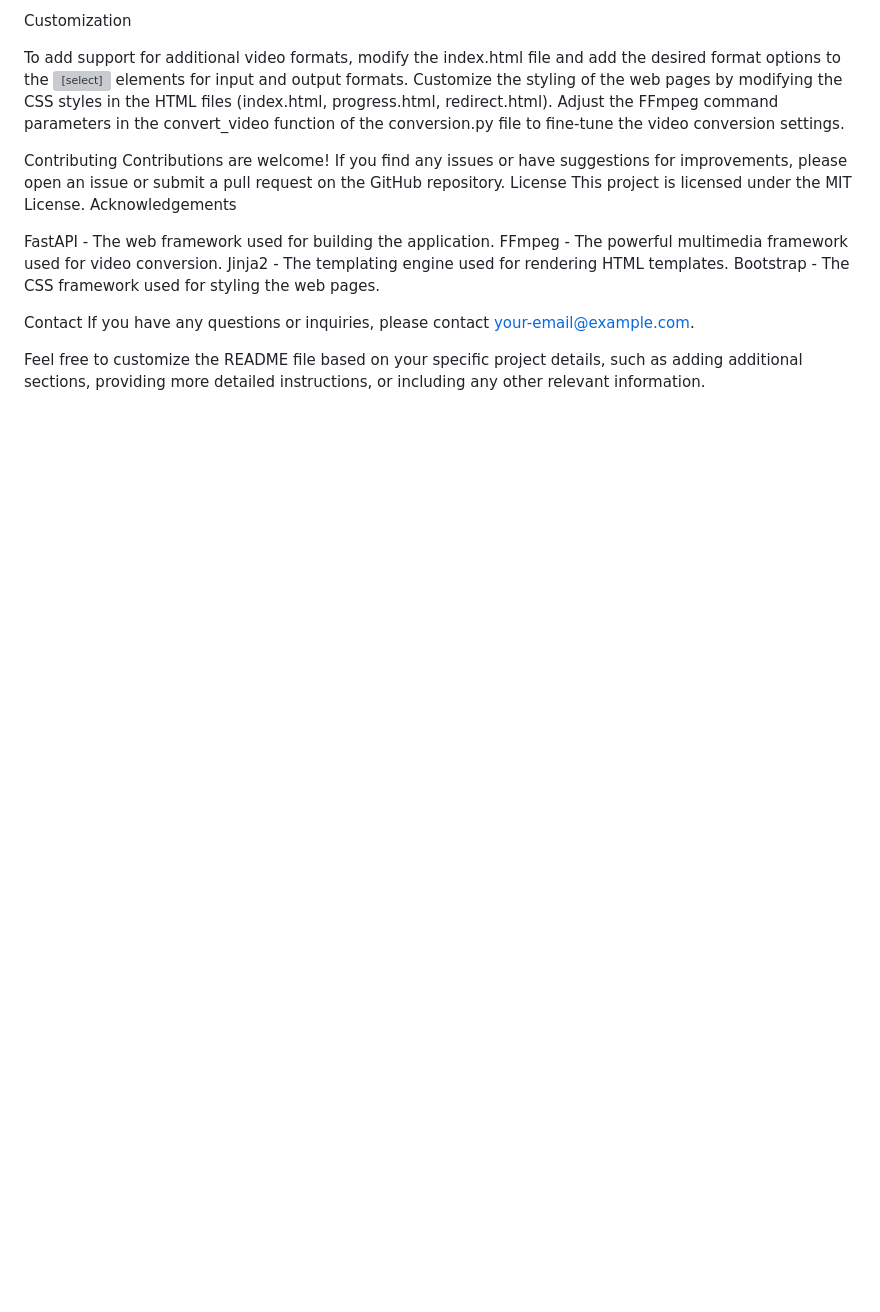
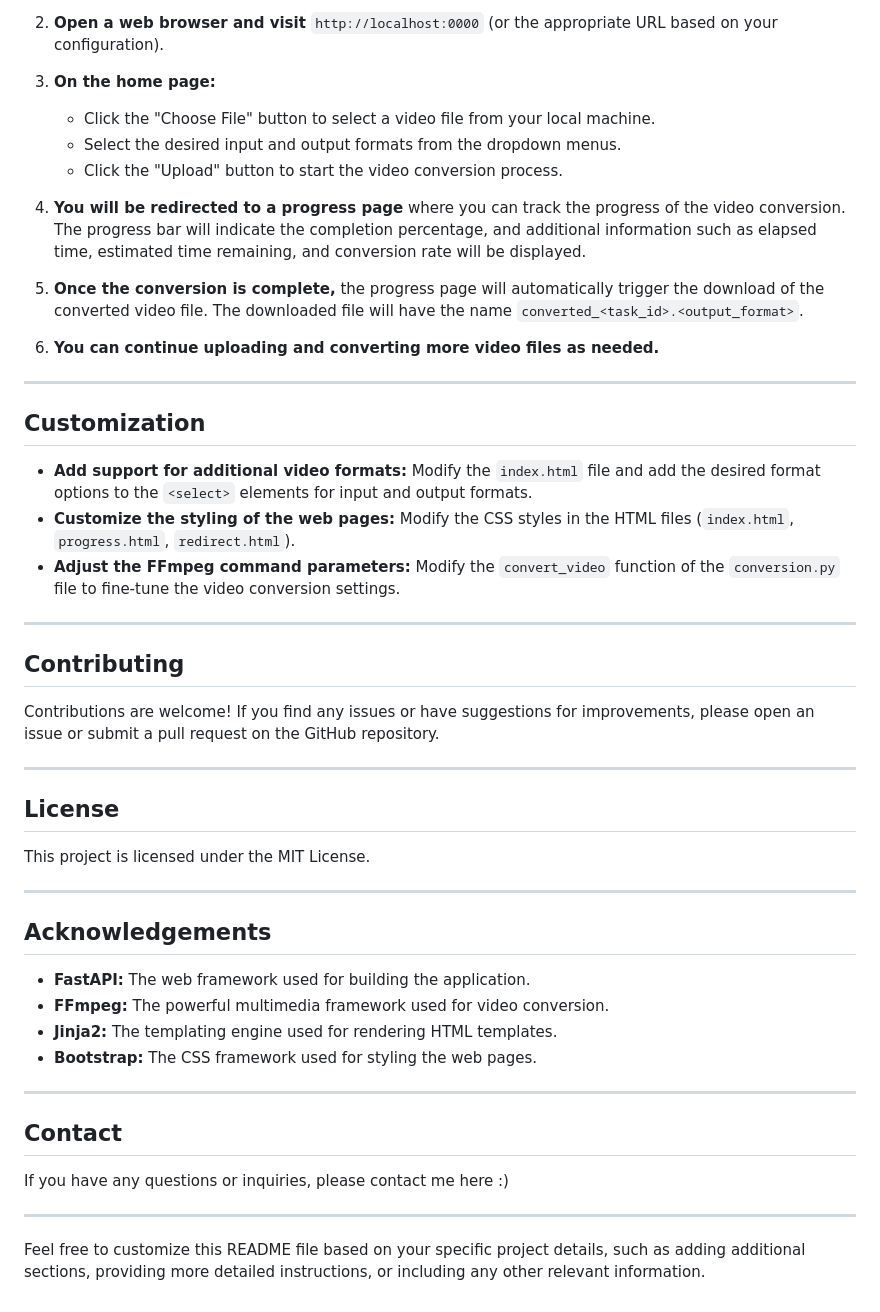
Before and after one commit to mhawere/all-in-one-convertor, a Markdown page: README.md, the part around the change printed below. Rendered like a GitHub page; blank space fills up the shorter version; grey boxes are pictures that could not be loaded.

```diff
--- a/README.md
+++ b/README.md
@@ -69,22 +83,51 @@ You can continue uploading and converting more video files as needed.
 
-Customization
+2. **Open a web browser and visit** `http://localhost:0000` (or the appropriate URL based on your configuration).
+3. **On the home page:**
+   - Click the "Choose File" button to select a video file from your local machine.
+   - Select the desired input and output formats from the dropdown menus.
+   - Click the "Upload" button to start the video conversion process.
+4. **You will be redirected to a progress page** where you can track the progress of the video conversion. The progress bar will indicate the completion percentage, and additional information such as elapsed time, estimated time remaining, and conversion rate will be displayed.
+5. **Once the conversion is complete,** the progress page will automatically trigger the download of the converted video file. The downloaded file will have the name `converted_<task_id>.<output_format>`.
+6. **You can continue uploading and converting more video files as needed.**
 
-To add support for additional video formats, modify the index.html file and add the desired format options to the <select> elements for input and output formats.
-Customize the styling of the web pages by modifying the CSS styles in the HTML files (index.html, progress.html, redirect.html).
-Adjust the FFmpeg command parameters in the convert_video function of the conversion.py file to fine-tune the video conversion settings.
+---
 
-Contributing
+## Customization
+
+- **Add support for additional video formats:**
+  Modify the `index.html` file and add the desired format options to the `<select>` elements for input and output formats.
+- **Customize the styling of the web pages:**
+  Modify the CSS styles in the HTML files (`index.html`, `progress.html`, `redirect.html`).
+- **Adjust the FFmpeg command parameters:**
+  Modify the `convert_video` function of the `conversion.py` file to fine-tune the video conversion settings.
+
+---
+
+## Contributing
+
 Contributions are welcome! If you find any issues or have suggestions for improvements, please open an issue or submit a pull request on the GitHub repository.
-License
+
+---
+
+## License
+
 This project is licensed under the MIT License.
-Acknowledgements
 
-FastAPI - The web framework used for building the application.
-FFmpeg - The powerful multimedia framework used for video conversion.
-Jinja2 - The templating engine used for rendering HTML templates.
-Bootstrap - The CSS framework used for styling the web pages.
+---
 
-Contact
-If you have any questions or inquiries, please contact your-email@example.com.
+## Acknowledgements
 
-Feel free to customize the README file based on your specific project details, such as adding additional sections, providing more detailed instructions, or including any other relevant information.
+- **FastAPI:** The web framework used for building the application.
+- **FFmpeg:** The powerful multimedia framework used for video conversion.
+- **Jinja2:** The templating engine used for rendering HTML templates.
+- **Bootstrap:** The CSS framework used for styling the web pages.
+
+---
+
+## Contact
+
+If you have any questions or inquiries, please contact me here :)
+
+---
+
+Feel free to customize this README file based on your specific project details, such as adding additional sections, providing more detailed instructions, or including any other relevant information.
```
Also changed, not shown: other parts of README.md (+55 -41 lines).
